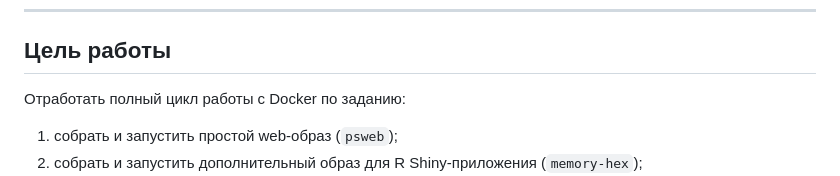
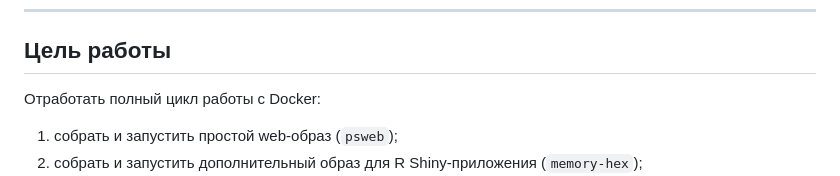
Before and after one commit to dokbrawn/TRPO, a Markdown page: lab10/README.md, the part around the change. Rendered like a GitHub page.

```diff
--- a/lab10/README.md
+++ b/lab10/README.md
@@ -9,7 +9,7 @@
 
 ## Цель работы
 
-Отработать полный цикл работы с Docker по заданию:
+Отработать полный цикл работы с Docker:
 1. собрать и запустить простой web-образ (`psweb`);
 2. собрать и запустить дополнительный образ для R Shiny-приложения (`memory-hex`);
 3. показать работу контейнеров в браузере;
```
